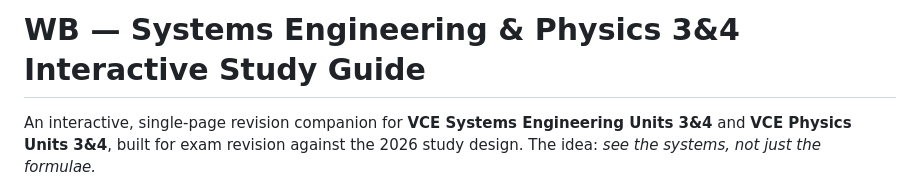
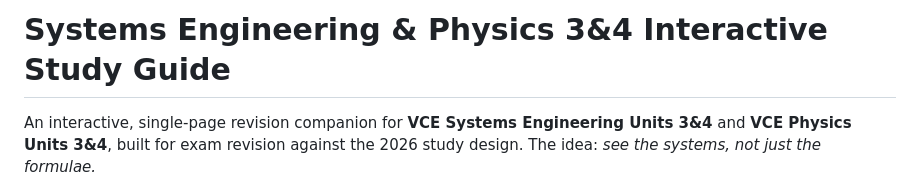
Before and after one commit to Ed13S/WB, a Markdown page: README.md, the part around the change. Rendered like a GitHub page.

Commit message:
Update project title in README.md

```diff
--- a/README.md
+++ b/README.md
@@ -1,4 +1,4 @@
-# WB — Systems Engineering & Physics 3&4 Interactive Study Guide
+# Systems Engineering & Physics 3&4 Interactive Study Guide
 
 An interactive, single-page revision companion for **VCE Systems Engineering Units 3&4** and **VCE Physics Units 3&4**, built for exam revision against the 2026 study design. The idea: *see the systems, not just the formulae.*
 
```
